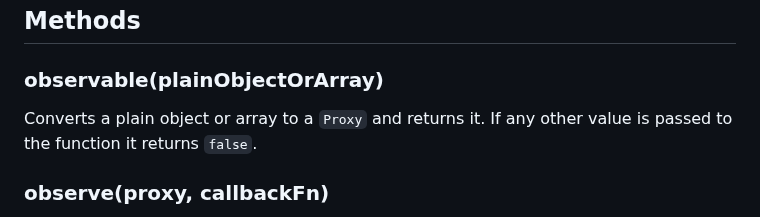
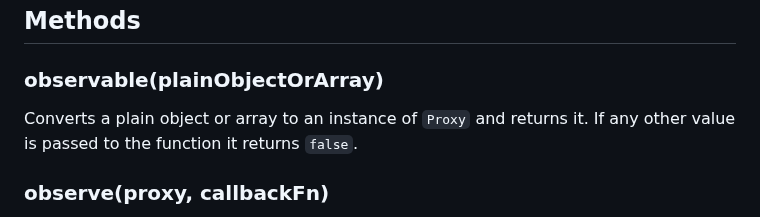
Before and after one commit to aleph1/simple-observable-proxy, a Markdown page: README.md, the part around the change. GitHub-like rendering.

Commit message:
Clarify that observable returns an instance of Proxy

```diff
--- a/README.md
+++ b/README.md
@@ -70,7 +70,7 @@ observe(sharedState, sharedStateCallback2);
 ## Methods
 
 ### observable(plainObjectOrArray)
-Converts a plain object or array to a `Proxy` and returns it. If any other value is passed to the function it returns `false`.
+Converts a plain object or array to an instance of `Proxy` and returns it. If any other value is passed to the function it returns `false`.
 
 ### observe(proxy, callbackFn)
 Subscribes to proxy changes using callbackFn, Returns `true` if successfully subscribed, or `false` in cases where the proxy or callback function is invalid, or the callback is already registered.
```
